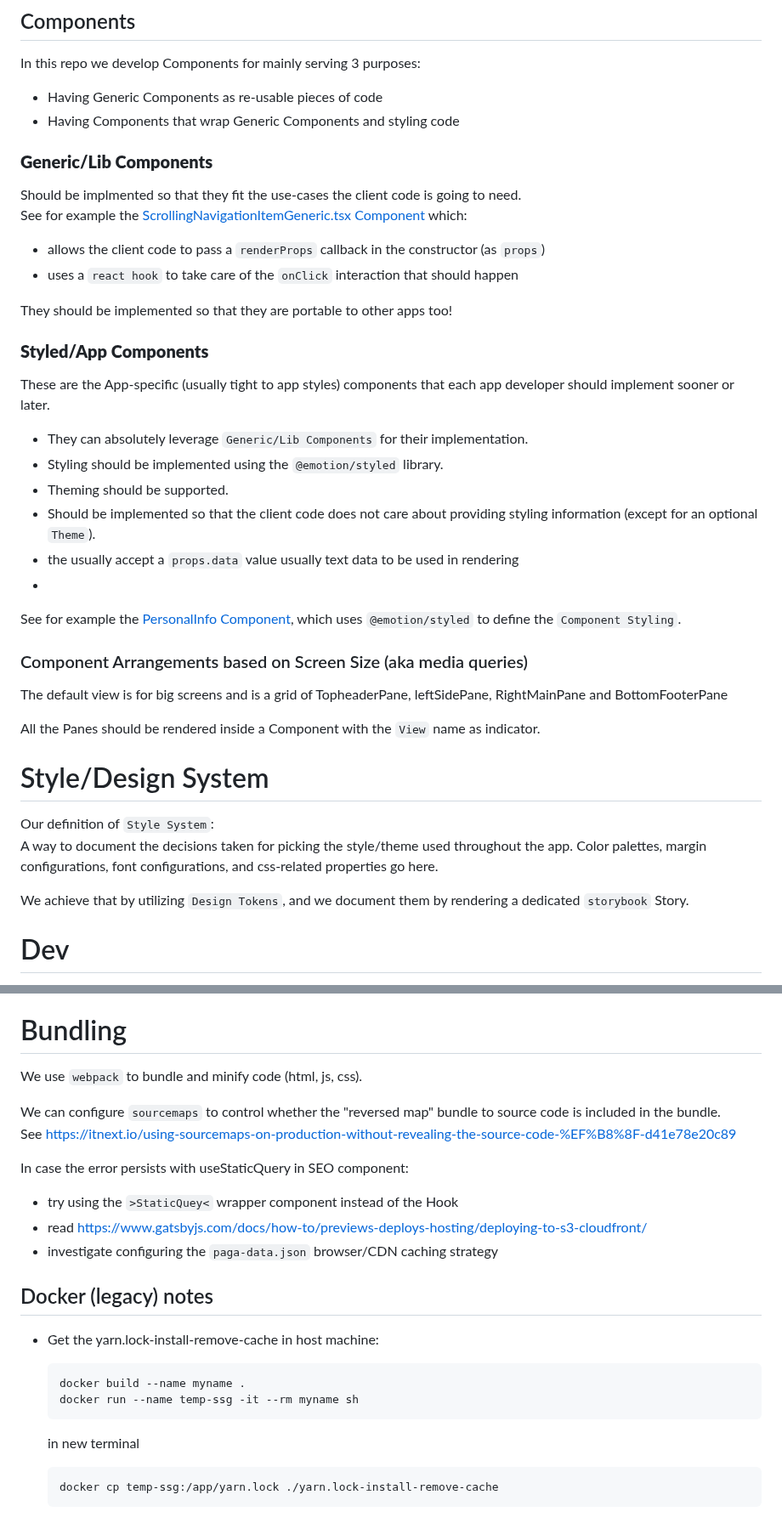
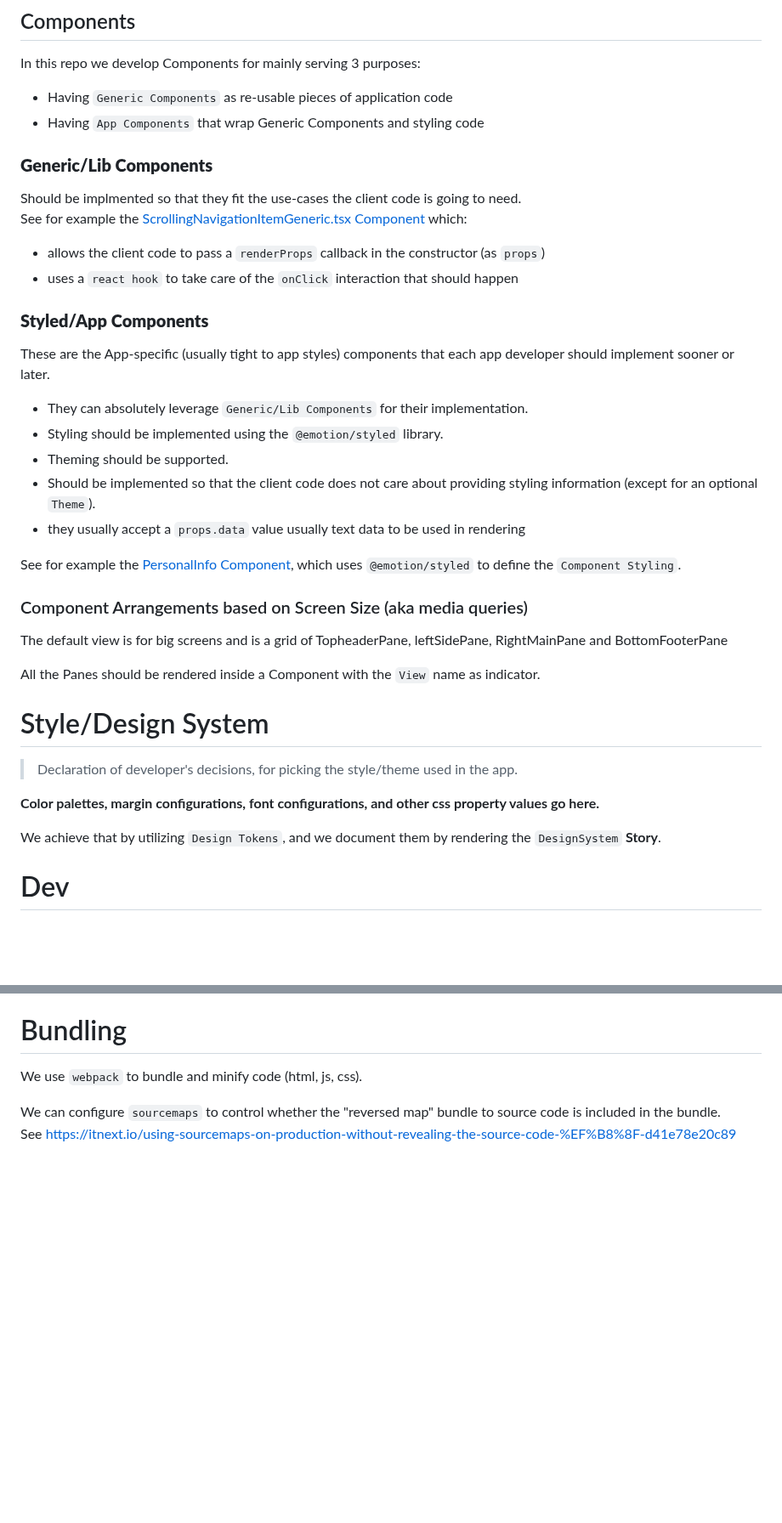
Before and after one commit to boromir674/konstantinoslampridis.io, a Markdown page: README.md, 2 parts joined by grey strips. Shown at 85% size. Rendered like a GitHub page; blank space fills up the shorter version.

Commit message:
docs(readme): update README.md contents

````diff
--- a/README.md
+++ b/README.md
@@ -45,16 +46,14 @@ Our Hooks are in [src/Hooks](src/Hooks)
 ## Components
 
 In this repo we develop Components for mainly serving 3 purposes:
-- Having Generic Components as re-usable pieces of code
-- Having Components that wrap Generic Components and styling code
+- Having `Generic Components` as re-usable pieces of application code
+- Having `App Components` that wrap Generic Components and styling code
 
 ### **Generic/Lib Components**
 Should be implmented so that they fit the use-cases the client code is going to need.
 See for example the [ScrollingNavigationItemGeneric.tsx Component](src/Components/ScrollingNavigationItemGeneric.tsx) which:
 - allows the client code to pass a `renderProps` callback in the constructor (as `props`)
 - uses a `react hook` to take care of the `onClick` interaction that should happen
-
-They should be implemented so that they are portable to other apps too!
 
 ### **Styled/App Components**
 These are the App-specific (usually tight to app styles) components that each app developer should implement sooner or later.
@@ -63,8 +62,8 @@ These are the App-specific (usually tight to app styles) components that each ap
 - Theming should be supported.
 - Should be implemented so that the client code does not care about providing styling
 information (except for an optional `Theme`).
-- the usually accept a `props.data` value usually text data to be used in rendering
--
+- they usually accept a `props.data` value usually text data to be used in rendering
+
 See for example the [PersonalInfo Component](src/Components/PersonalInfo.tsx), which uses `@emotion/styled` to define the `Component Styling`.
 
 
@@ -74,13 +73,11 @@ The default view is for big screens and is a grid of TopheaderPane, leftSidePane
 All the Panes should be rendered inside a Component with the `View` name as indicator.
 
 # Style/Design System
-Our definition of `Style System`:
-A way to document the decisions taken for picking the style/theme used
-throughout the app.
-Color palettes, margin configurations, font configurations, and css-related
-properties go here.
+> Declaration of developer's decisions, for picking the style/theme used in the app.
 
-We achieve that by utilizing `Design Tokens`, and we document them by rendering a dedicated `storybook` Story.
+**Color palettes, margin configurations, font configurations, and other css property values go here.**
+
+We achieve that by utilizing `Design Tokens`, and we document them by rendering the `DesignSystem` **Story**.
 
 # Dev
 
@@ -325,23 +323,3 @@ We use `webpack` to bundle and minify code (html, js, css).
 
 We can configure `sourcemaps` to control whether the "reversed map" bundle to source code is included in the bundle.
 See https://itnext.io/using-sourcemaps-on-production-without-revealing-the-source-code-%EF%B8%8F-d41e78e20c89
-
-In case the error persists with useStaticQuery in SEO component:
-- try using the `>StaticQuey<` wrapper component instead of the Hook
-- read https://www.gatsbyjs.com/docs/how-to/previews-deploys-hosting/deploying-to-s3-cloudfront/
-- investigate configuring the `paga-data.json` browser/CDN caching strategy
-
-## Docker (legacy) notes
-
-- Get the yarn.lock-install-remove-cache in host machine:
-
-  ```shell
-  docker build --name myname .
-  docker run --name temp-ssg -it --rm myname sh
-  ```
-
-  in new terminal
-
-  ```shell
-  docker cp temp-ssg:/app/yarn.lock ./yarn.lock-install-remove-cache
-  ```
````
Also changed, not shown: other parts of README.md (+3 -1 lines).
